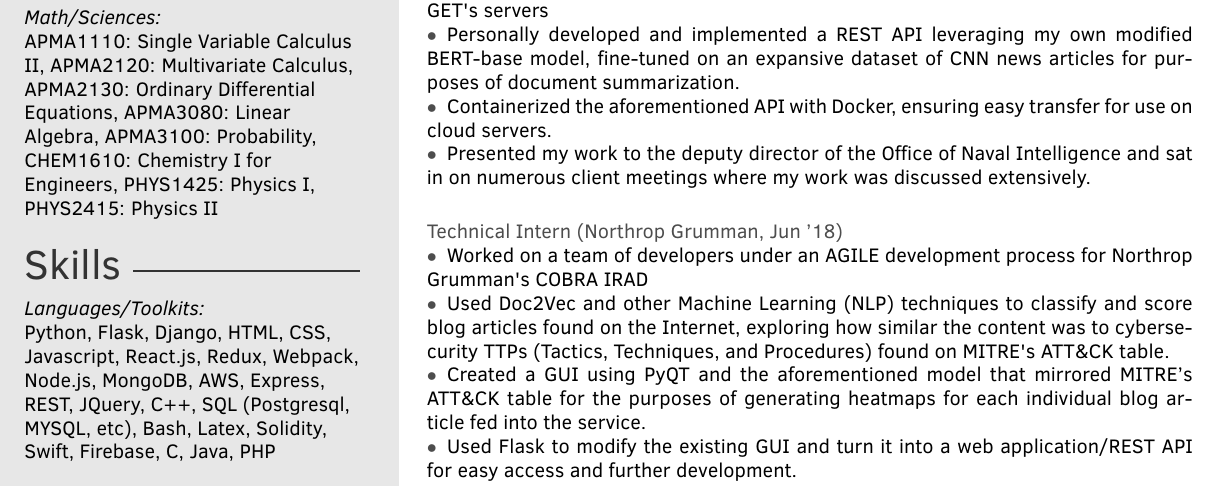
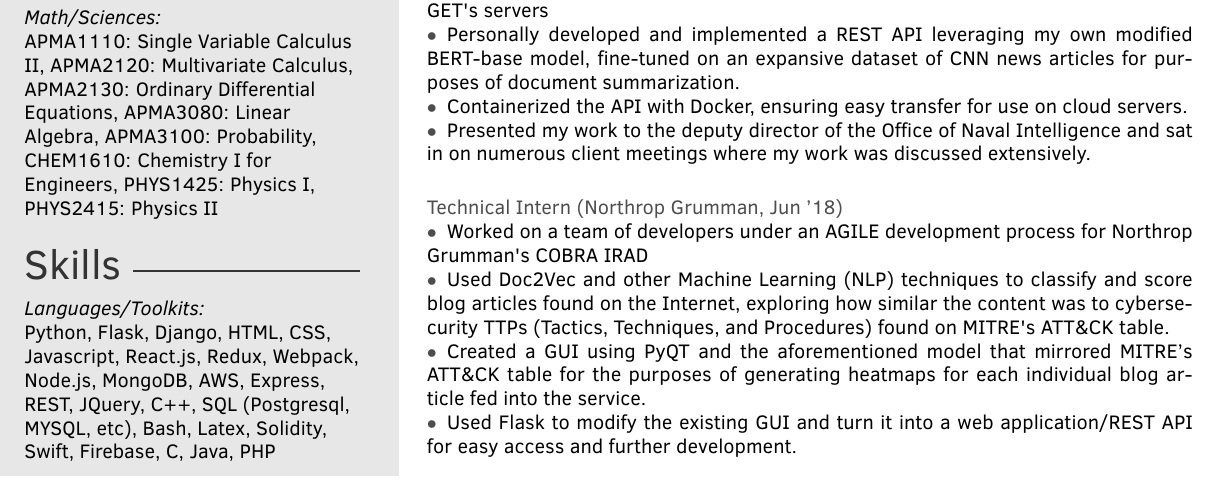
Before and after one commit to nicksarris/resume-nicksarris, a LaTeX CV (template.tex): part of the page, cut so that both start at the same text. Compiled offline with pdfLaTeX.

Commit message:
Trim a few unnecessary words

```diff
--- a/template.tex
+++ b/template.tex
@@ -59,7 +59,7 @@ Microsoft Office (Word, Excel, etc), Linux, Mathematica, Matlab, CAD modeling (A
         \item[$\bullet$] Worked on a team of developers under an AGILE development process for Northrop Grumman\textquotesingle s TARGET IRAD
         \item[$\bullet$] Wrote extensive BASH scripts for purposes of testing existing micro-services on TARGET\textquotesingle s servers
         \item[$\bullet$] Personally developed and implemented a REST API leveraging my own modified BERT-base model, fine-tuned on an expansive dataset of CNN news articles for purposes of document summarization.
-        \item[$\bullet$] Containerized the aforementioned API with Docker, ensuring easy transfer for use on cloud servers.
+        \item[$\bullet$] Containerized the API with Docker, ensuring easy transfer for use on cloud servers.
         \item[$\bullet$] Presented my work to the deputy director of the Office of Naval Intelligence and sat in on numerous client meetings where my work was discussed extensively.
     \end{description}}
 
```
Also changed, not shown: ngs5st_resume.pdf.
